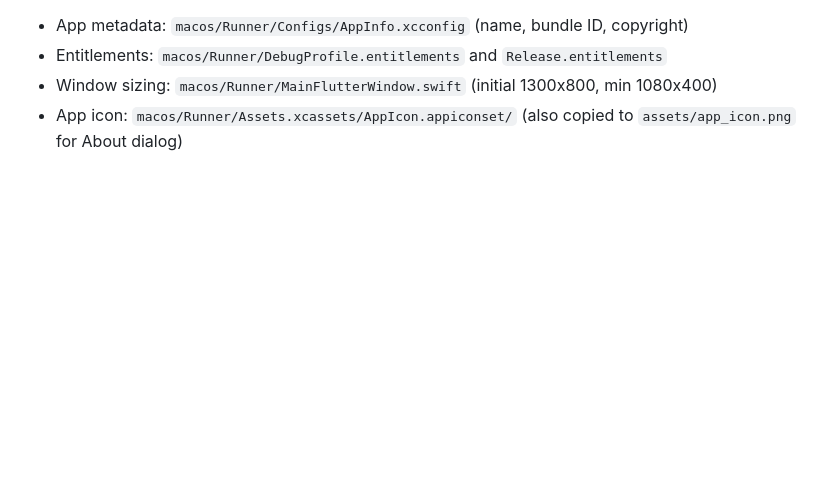
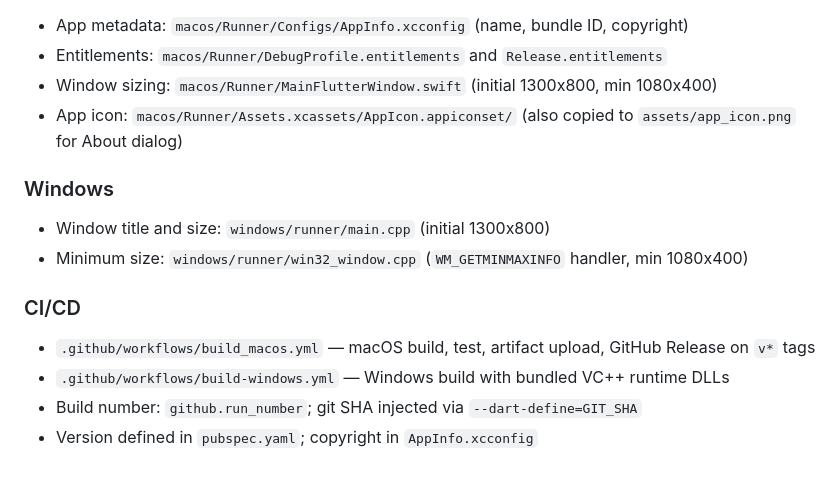
Before and after one commit to swisspol/KNX-Monitor, a Markdown page: CLAUDE.md, the part around one of its changes. Drawn GitHub-style; blank space fills up the shorter version.

```diff
--- a/CLAUDE.md
+++ b/CLAUDE.md
@@ -52,3 +57,13 @@ KnxConnection (UDP sockets) → Stream<KnxEvent> → _KnxMonitorPageState → Li
 - Entitlements: `macos/Runner/DebugProfile.entitlements` and `Release.entitlements`
 - Window sizing: `macos/Runner/MainFlutterWindow.swift` (initial 1300x800, min 1080x400)
 - App icon: `macos/Runner/Assets.xcassets/AppIcon.appiconset/` (also copied to `assets/app_icon.png` for About dialog)
+
+### Windows
+- Window title and size: `windows/runner/main.cpp` (initial 1300x800)
+- Minimum size: `windows/runner/win32_window.cpp` (`WM_GETMINMAXINFO` handler, min 1080x400)
+
+### CI/CD
+- `.github/workflows/build_macos.yml` — macOS build, test, artifact upload, GitHub Release on `v*` tags
+- `.github/workflows/build-windows.yml` — Windows build with bundled VC++ runtime DLLs
+- Build number: `github.run_number`; git SHA injected via `--dart-define=GIT_SHA`
+- Version defined in `pubspec.yaml`; copyright in `AppInfo.xcconfig`
```
Also changed, not shown: other parts of CLAUDE.md (+12 -7 lines).
